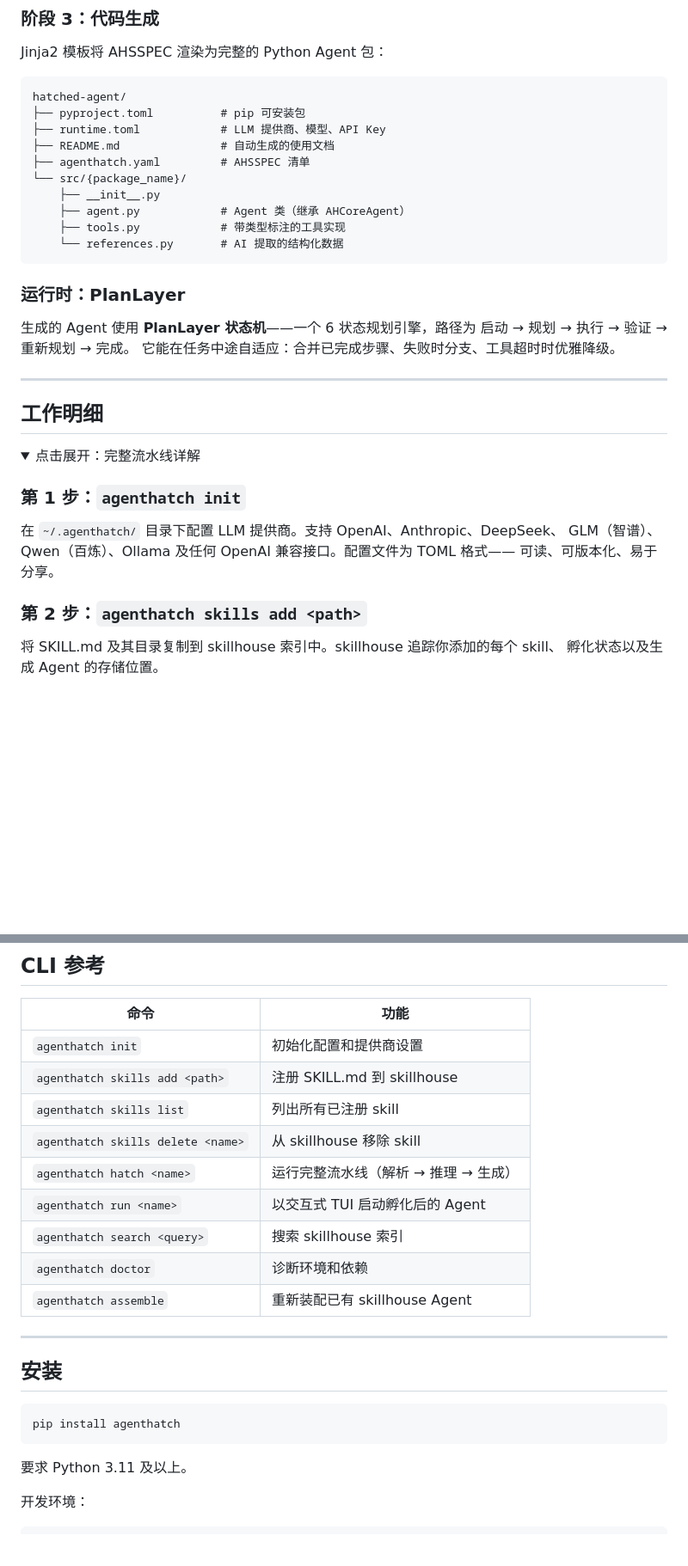
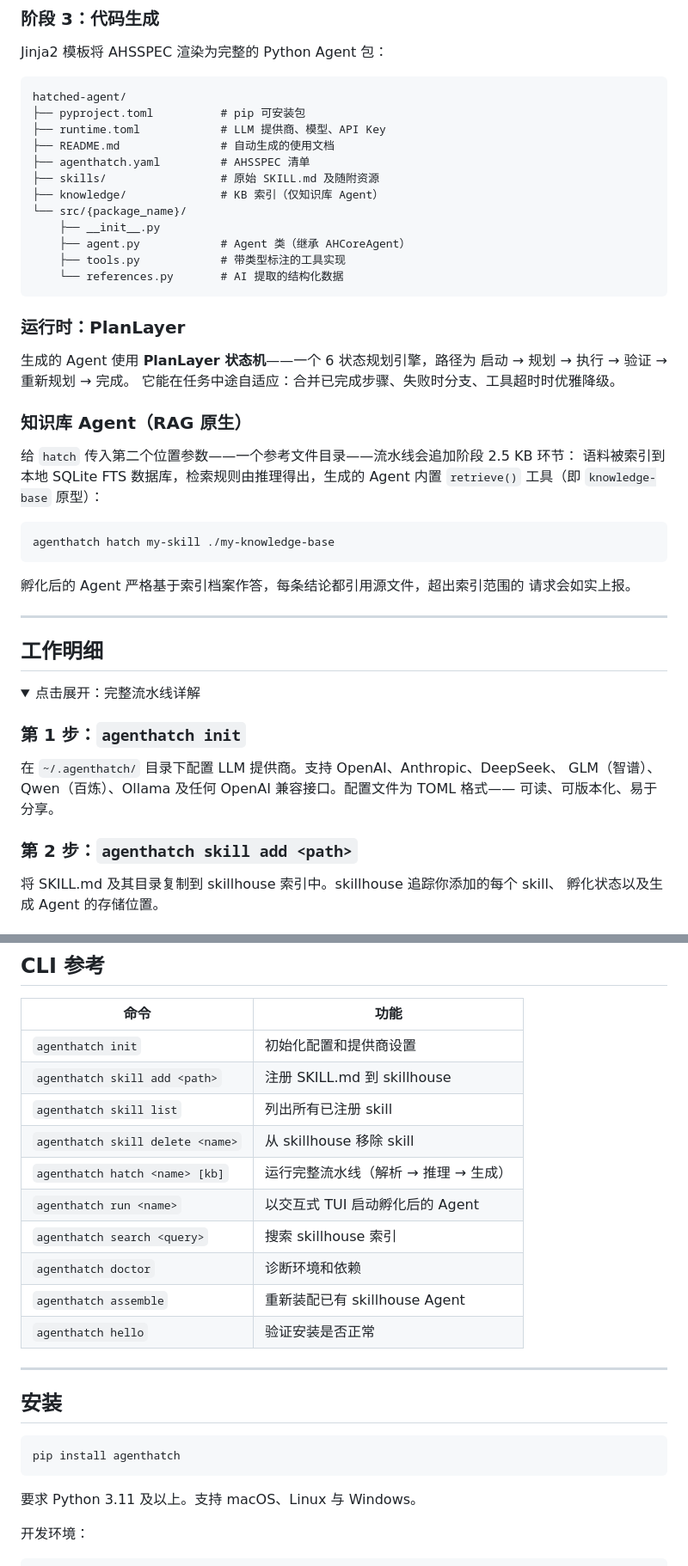
Before and after one commit to agenthatch/agenthatch, a Markdown page: README_CN.md, 2 parts joined by grey strips. Shown at 86% size. Drawn GitHub-style; folded sections open; blank space fills up the shorter version.

````diff
--- a/README_CN.md
+++ b/README_CN.md
@@ -135,6 +135,8 @@ hatched-agent/
 ├── runtime.toml            # LLM 提供商、模型、API Key
 ├── README.md               # 自动生成的使用文档
 ├── agenthatch.yaml         # AHSSPEC 清单
+├── skills/                 # 原始 SKILL.md 及随附资源
+├── knowledge/              # KB 索引（仅知识库 Agent）
 └── src/{package_name}/
     ├── __init__.py
     ├── agent.py            # Agent 类（继承 AHCoreAgent）
@@ -147,6 +149,19 @@ hatched-agent/
 生成的 Agent 使用 **PlanLayer 状态机**——一个 6 状态规划引擎，路径为
 启动 → 规划 → 执行 → 验证 → 重新规划 → 完成。
 它能在任务中途自适应：合并已完成步骤、失败时分支、工具超时时优雅降级。
+
+### 知识库 Agent（RAG 原生）
+
+给 `hatch` 传入第二个位置参数——一个参考文件目录——流水线会追加阶段 2.5 KB 环节：
+语料被索引到本地 SQLite FTS 数据库，检索规则由推理得出，生成的 Agent 内置
+`retrieve()` 工具（即 `knowledge-base` 原型）：
+
+```bash
+agenthatch hatch my-skill ./my-knowledge-base
+```
+
+孵化后的 Agent 严格基于索引档案作答，每条结论都引用源文件，超出索引范围的
+请求会如实上报。
 
 ---
 
@@ -161,7 +176,7 @@ hatched-agent/
 GLM（智谱）、Qwen（百炼）、Ollama 及任何 OpenAI 兼容接口。配置文件为 TOML 格式——
 可读、可版本化、易于分享。
 
-### 第 2 步：`agenthatch skills add <path>`
+### 第 2 步：`agenthatch skill add <path>`
 
 将 SKILL.md 及其目录复制到 skillhouse 索引中。skillhouse 追踪你添加的每个 skill、
 孵化状态以及生成 Agent 的存储位置。
@@ -195,14 +210,15 @@ GLM（智谱）、Qwen（百炼）、Ollama 及任何 OpenAI 兼容接口。配
 | 命令 | 功能 |
 |---|---|
 | `agenthatch init` | 初始化配置和提供商设置 |
-| `agenthatch skills add <path>` | 注册 SKILL.md 到 skillhouse |
-| `agenthatch skills list` | 列出所有已注册 skill |
-| `agenthatch skills delete <name>` | 从 skillhouse 移除 skill |
-| `agenthatch hatch <name>` | 运行完整流水线（解析 → 推理 → 生成） |
+| `agenthatch skill add <path>` | 注册 SKILL.md 到 skillhouse |
+| `agenthatch skill list` | 列出所有已注册 skill |
+| `agenthatch skill delete <name>` | 从 skillhouse 移除 skill |
+| `agenthatch hatch <name> [kb]` | 运行完整流水线（解析 → 推理 → 生成） |
 | `agenthatch run <name>` | 以交互式 TUI 启动孵化后的 Agent |
 | `agenthatch search <query>` | 搜索 skillhouse 索引 |
 | `agenthatch doctor` | 诊断环境和依赖 |
 | `agenthatch assemble` | 重新装配已有 skillhouse Agent |
+| `agenthatch hello` | 验证安装是否正常 |
 
 ---
 
@@ -212,7 +228,7 @@ GLM（智谱）、Qwen（百炼）、Ollama 及任何 OpenAI 兼容接口。配
 pip install agenthatch
 ```
 
-要求 Python 3.11 及以上。
+要求 Python 3.11 及以上。支持 macOS、Linux 与 Windows。
 
 开发环境：
 
````
Also changed, not shown: other parts of README_CN.md (+1 -1 lines), CHANGELOG.md (+7 -1 lines), README.md (+32 -14 lines).
